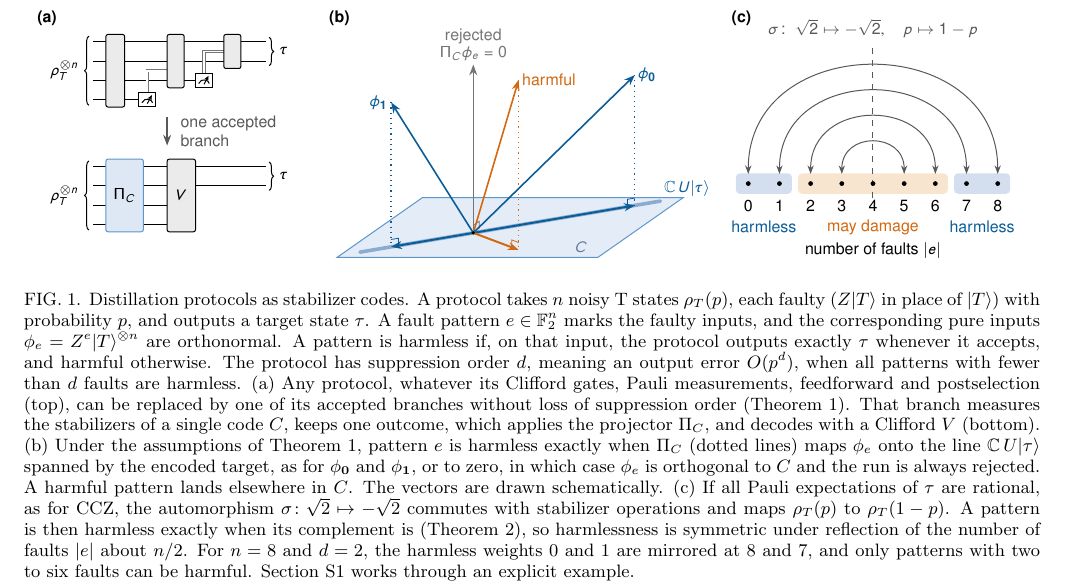
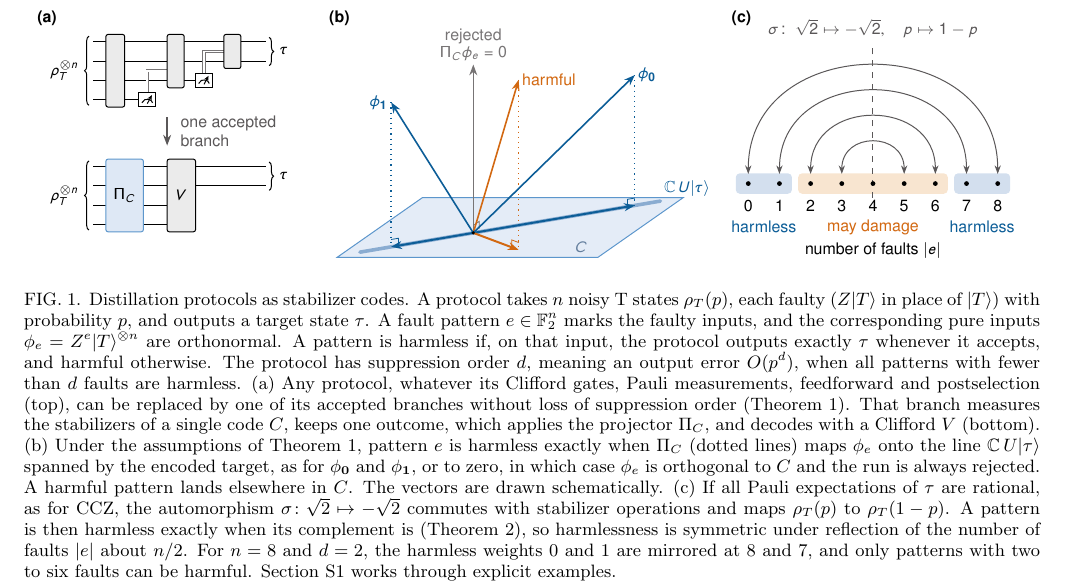
Before and after one commit to llorebaga/Bounds_magic, a LaTeX paper (paper/paper.tex): part of page 2 of 15, cut so that both start at the same text. Compiled offline with pdfLaTeX.

Commit message:
Fig. 1 caption: Sec. S1 works through explicit examples (three of them)
Co-Authored-By: Claude Opus 5.5 <noreply@anthropic.com>

```diff
--- a/paper/paper.tex
+++ b/paper/paper.tex
@@ -44,7 +44,7 @@ Fault-tolerant quantum computers implement Clifford operations cheaply, but univ
 \begin{figure*}[t]
 \centering
 \input{fig_reductions}
-\caption{Distillation protocols as stabilizer codes. A protocol takes $n$ noisy T states $\rho_T(p)$, each faulty ($Z|T\rangle$ in place of $|T\rangle$) with probability $p$, and outputs a target state $\tau$. A fault pattern $e\in\F^n$ marks the faulty inputs, and the corresponding pure inputs $\phi_e=Z^e|T\rangle^{\otimes n}$ are orthonormal. A pattern is harmless if, on that input, the protocol outputs exactly $\tau$ whenever it accepts, and harmful otherwise. The protocol has suppression order $d$, meaning an output error $O(p^d)$, when all patterns with fewer than $d$ faults are harmless. (a)~Any protocol, whatever its Clifford gates, Pauli measurements, feedforward and postselection (top), can be replaced by one of its accepted branches without loss of suppression order (Theorem~\ref{thm:code}). That branch measures the stabilizers of a single code $C$, keeps one outcome, which applies the projector $\Pi_C$, and decodes with a Clifford $V$ (bottom). (b)~Under the assumptions of Theorem~\ref{thm:code}, pattern $e$ is harmless exactly when $\Pi_C$ (dotted lines) maps $\phi_e$ onto the line $\mathbb C\,U|\tau\rangle$ spanned by the encoded target, as for $\phi_{\mathbf0}$ and $\phi_{\mathbf1}$, or to zero, in which case $\phi_e$ is orthogonal to $C$ and the run is always rejected. A harmful pattern lands elsewhere in $C$. The vectors are drawn schematically. (c)~If all Pauli expectations of $\tau$ are rational, as for CCZ, the automorphism $\sigma\colon\sqrt2\mapsto-\sqrt2$ commutes with stabilizer operations and maps $\rho_T(p)$ to $\rho_T(1-p)$. A pattern is then harmless exactly when its complement is (Theorem~\ref{thm:pairing}), so harmlessness is symmetric under reflection of the number of faults $|e|$ about $n/2$. For $n=8$ and $d=2$, the harmless weights 0 and 1 are mirrored at 8 and 7, and only patterns with two to six faults can be harmful. Section~\ref{app:example} works through an explicit example.}
+\caption{Distillation protocols as stabilizer codes. A protocol takes $n$ noisy T states $\rho_T(p)$, each faulty ($Z|T\rangle$ in place of $|T\rangle$) with probability $p$, and outputs a target state $\tau$. A fault pattern $e\in\F^n$ marks the faulty inputs, and the corresponding pure inputs $\phi_e=Z^e|T\rangle^{\otimes n}$ are orthonormal. A pattern is harmless if, on that input, the protocol outputs exactly $\tau$ whenever it accepts, and harmful otherwise. The protocol has suppression order $d$, meaning an output error $O(p^d)$, when all patterns with fewer than $d$ faults are harmless. (a)~Any protocol, whatever its Clifford gates, Pauli measurements, feedforward and postselection (top), can be replaced by one of its accepted branches without loss of suppression order (Theorem~\ref{thm:code}). That branch measures the stabilizers of a single code $C$, keeps one outcome, which applies the projector $\Pi_C$, and decodes with a Clifford $V$ (bottom). (b)~Under the assumptions of Theorem~\ref{thm:code}, pattern $e$ is harmless exactly when $\Pi_C$ (dotted lines) maps $\phi_e$ onto the line $\mathbb C\,U|\tau\rangle$ spanned by the encoded target, as for $\phi_{\mathbf0}$ and $\phi_{\mathbf1}$, or to zero, in which case $\phi_e$ is orthogonal to $C$ and the run is always rejected. A harmful pattern lands elsewhere in $C$. The vectors are drawn schematically. (c)~If all Pauli expectations of $\tau$ are rational, as for CCZ, the automorphism $\sigma\colon\sqrt2\mapsto-\sqrt2$ commutes with stabilizer operations and maps $\rho_T(p)$ to $\rho_T(1-p)$. A pattern is then harmless exactly when its complement is (Theorem~\ref{thm:pairing}), so harmlessness is symmetric under reflection of the number of faults $|e|$ about $n/2$. For $n=8$ and $d=2$, the harmless weights 0 and 1 are mirrored at 8 and 7, and only patterns with two to six faults can be harmful. Section~\ref{app:example} works through explicit examples.}
 \label{fig:reductions}
 \end{figure*}
 
```
Also changed, not shown: paper/paper.pdf.
